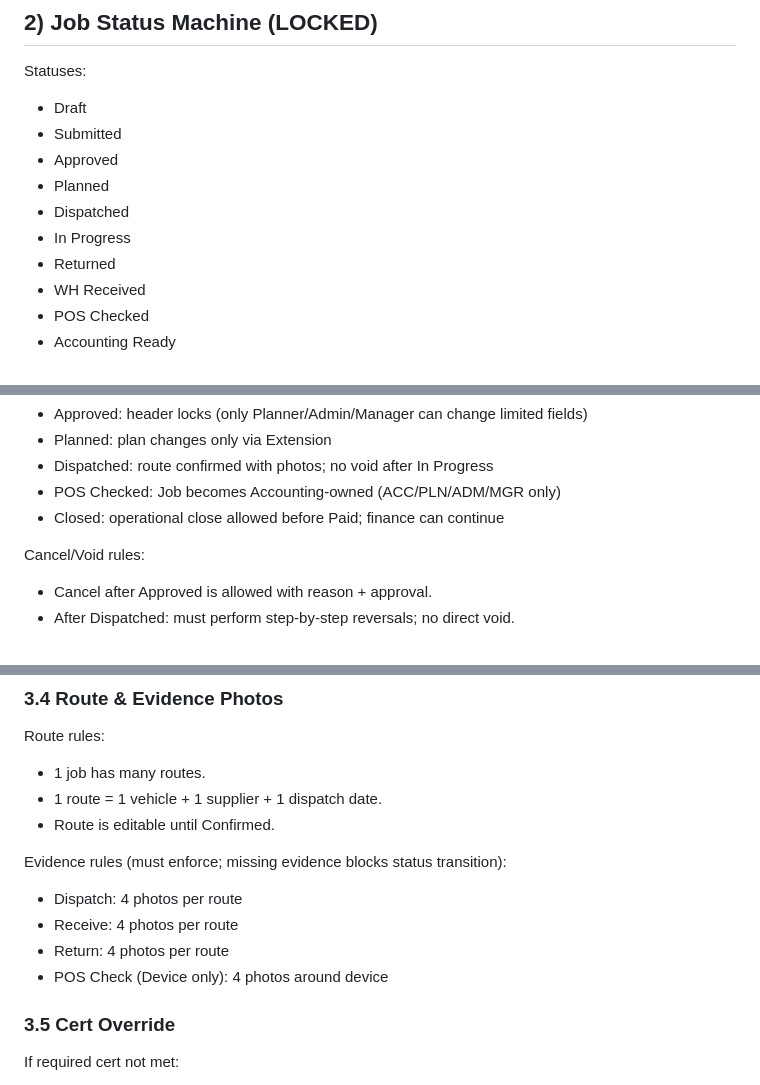
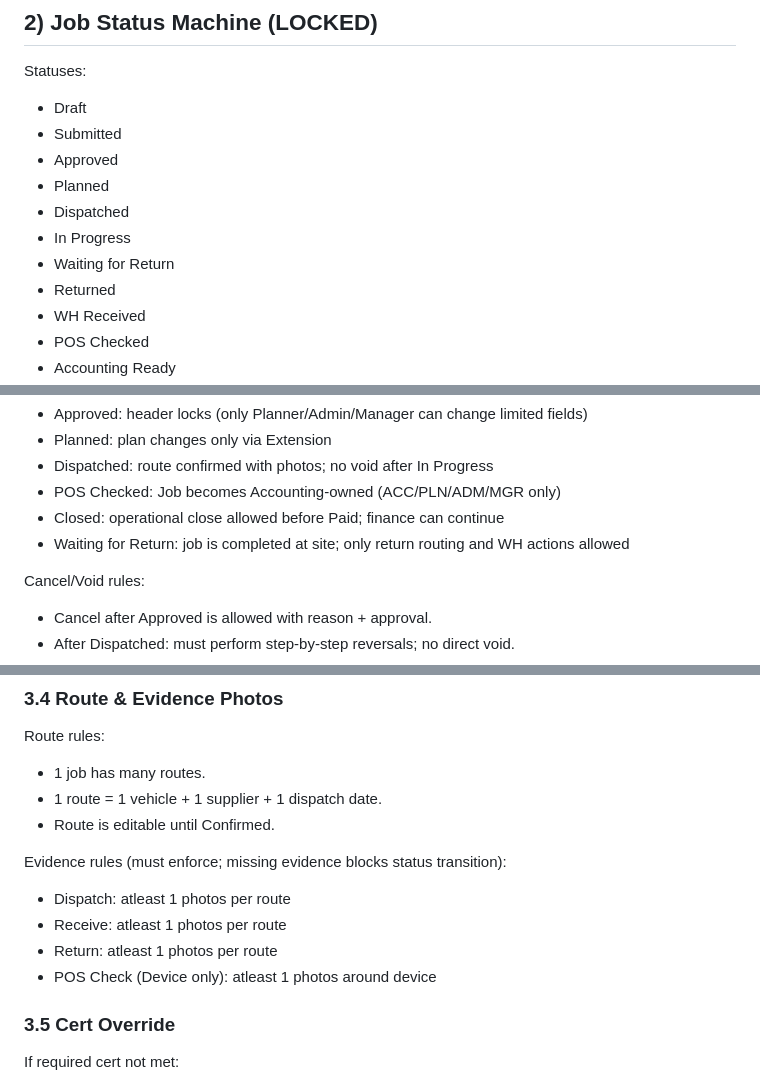
Before and after one commit to fourluckyIT/4erpv2, a Markdown page: agents.md, 3 parts joined by grey strips. Drawn GitHub-style.

Commit message:
docs: update agents.md rules

```diff
--- a/agents.md
+++ b/agents.md
@@ -61,6 +61,7 @@ Statuses:
 - Planned
 - Dispatched
 - In Progress
+- Waiting for Return
 - Returned
 - WH Received
 - POS Checked
@@ -76,6 +77,7 @@ Lockpoint rules:
 - Dispatched: route confirmed with photos; no void after In Progress
 - POS Checked: Job becomes Accounting-owned (ACC/PLN/ADM/MGR only)
 - Closed: operational close allowed before Paid; finance can continue
+- Waiting for Return: job is completed at site; only return routing and WH actions allowed
 
 Cancel/Void rules:
 - Cancel after Approved is allowed with reason + approval.
@@ -125,10 +127,10 @@ Route rules:
 - Route is editable until Confirmed.
 
 Evidence rules (must enforce; missing evidence blocks status transition):
-- Dispatch: 4 photos per route
-- Receive: 4 photos per route
-- Return: 4 photos per route
-- POS Check (Device only): 4 photos around device
+- Dispatch: atleast 1 photos per route
+- Receive: atleast 1 photos per route
+- Return: atleast 1 photos per route
+- POS Check (Device only): atleast 1 photos around device
 
 ### 3.5 Cert Override
 If required cert not met:
```
Also changed, not shown: other parts of agents.md (+1 -0 lines).
